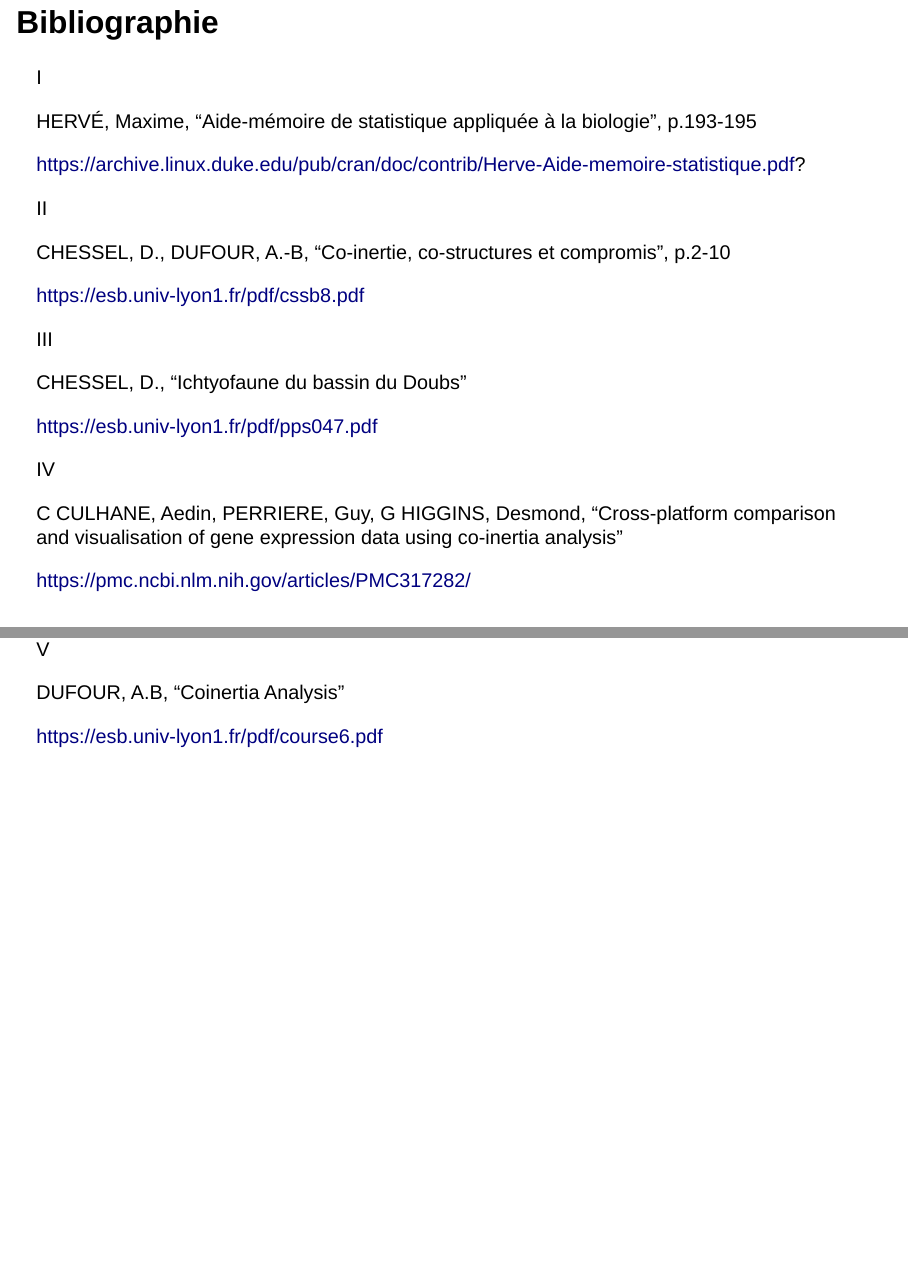
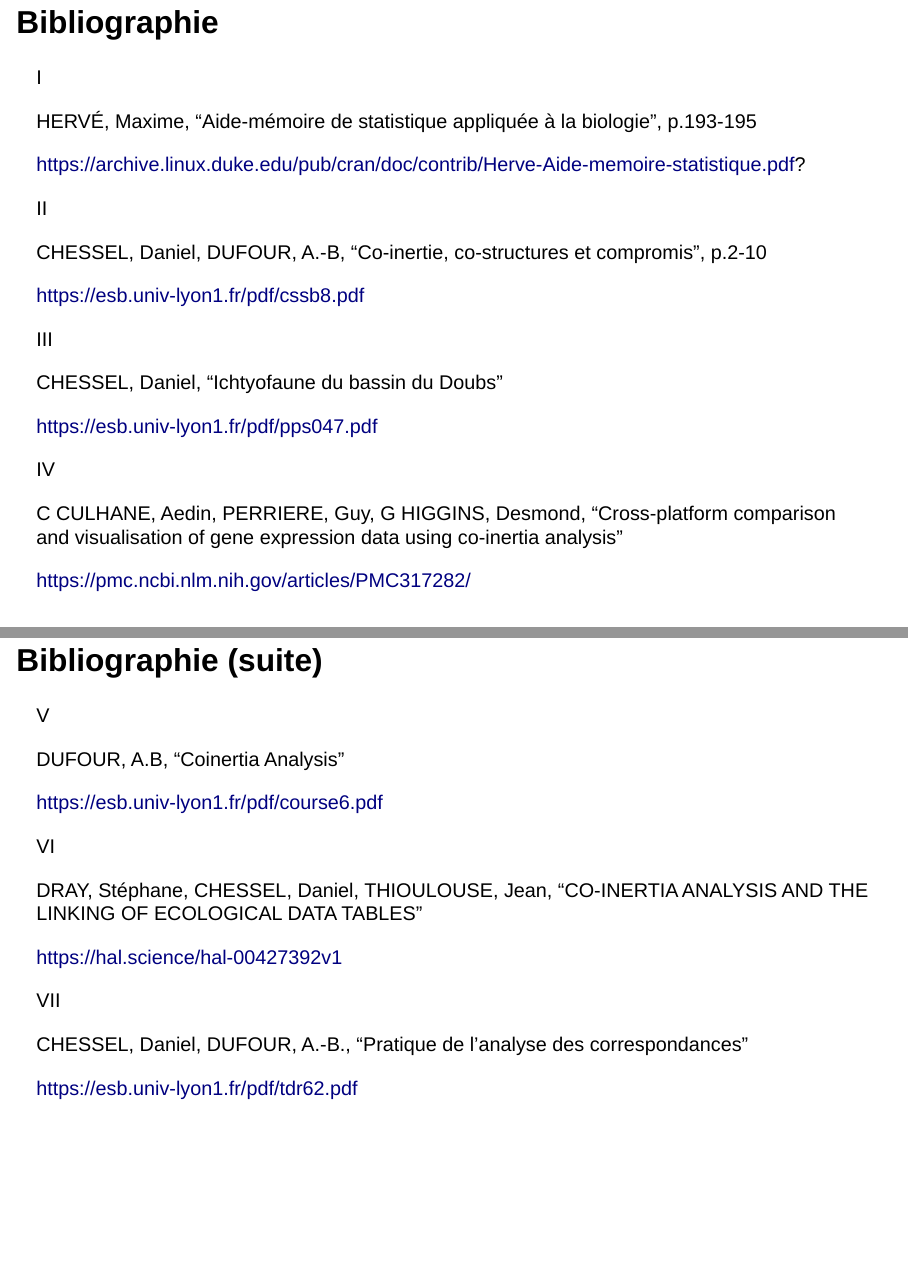
Before and after one commit to HinBenjamin/Co-inertia_projet, a Quarto document (presentation/Presentation.qmd): pages 28 and 29 of 35 before the commit and pages 28 and 30 of 36 after it, joined at a grey line. Rendered offline with R 4.5, knitr and Pandoc in place of Quarto, with nearby package versions; drawn as Slidy slides in place of the format the file asks for; some code elsewhere in the file could not run offline.

Commit message:
Màj bibliographie

```diff
--- a/presentation/Presentation.qmd
+++ b/presentation/Presentation.qmd
@@ -756,7 +756,7 @@ II
 :::
 ::: {.sommaire-content}
 ::: {.sommaire-item-title}
-CHESSEL, D., DUFOUR, A.-B, "Co-inertie, co-structures et compromis", p.2-10
+CHESSEL, Daniel, DUFOUR, A.-B, "Co-inertie, co-structures et compromis", p.2-10
 :::
 ::: {.sommaire-item-desc}
 https://esb.univ-lyon1.fr/pdf/cssb8.pdf
@@ -770,7 +770,7 @@ III
 :::
 ::: {.sommaire-content}
 ::: {.sommaire-item-title}
-CHESSEL, D., "Ichtyofaune du bassin du Doubs"
+CHESSEL, Daniel, "Ichtyofaune du bassin du Doubs"
 :::
 ::: {.sommaire-item-desc}
 https://esb.univ-lyon1.fr/pdf/pps047.pdf
@@ -791,7 +791,10 @@ https://pmc.ncbi.nlm.nih.gov/articles/PMC317282/
 :::
 :::
 :::
+:::
 
+## Bibliographie (suite)
+::: {.sommaire-list}
 ::: {.sommaire-item}
 ::: {.sommaire-badge}
 V
@@ -802,6 +805,35 @@ DUFOUR, A.B, "Coinertia Analysis"
 :::
 ::: {.sommaire-item-desc}
 https://esb.univ-lyon1.fr/pdf/course6.pdf
+:::
+:::
+:::
+
+::: {.sommaire-item}
+::: {.sommaire-badge}
+VI
+:::
+::: {.sommaire-content}
+::: {.sommaire-item-title}
+DRAY, Stéphane, CHESSEL, Daniel, THIOULOUSE, Jean, "CO-INERTIA ANALYSIS AND THE LINKING OF
+ECOLOGICAL DATA TABLES"
+:::
+::: {.sommaire-item-desc}
+https://hal.science/hal-00427392v1
+:::
+:::
+:::
+
+::: {.sommaire-item}
+::: {.sommaire-badge}
+VII
+:::
+::: {.sommaire-content}
+::: {.sommaire-item-title}
+CHESSEL, Daniel, DUFOUR, A.-B., "Pratique de l’analyse des correspondances"
+:::
+::: {.sommaire-item-desc}
+https://esb.univ-lyon1.fr/pdf/tdr62.pdf
 :::
 :::
 :::
```
Also changed, not shown: 1 other file.
